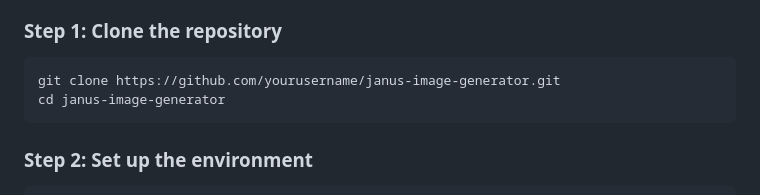
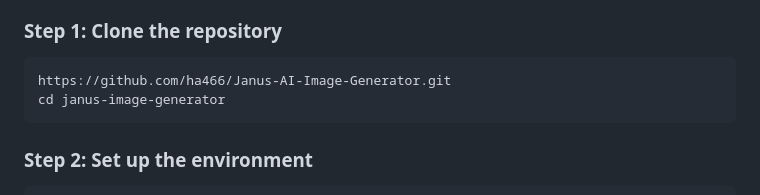
Before and after one commit to ha466/Janus-AI-Image-Generator, a Markdown page: readme.md, the part around the change. Rendered like a GitHub page.

````diff
--- a/readme.md
+++ b/readme.md
@@ -32,7 +32,7 @@ The application uses a Python Flask backend to handle image generation and a mod
 ### Step 1: Clone the repository
 
 ```bash
-git clone https://github.com/yourusername/janus-image-generator.git
+https://github.com/ha466/Janus-AI-Image-Generator.git
 cd janus-image-generator
 ```
 
````
